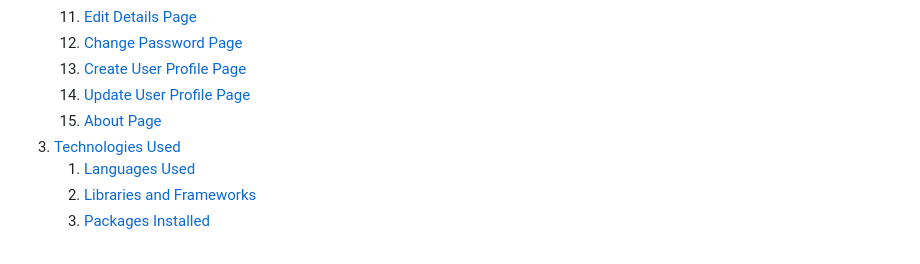
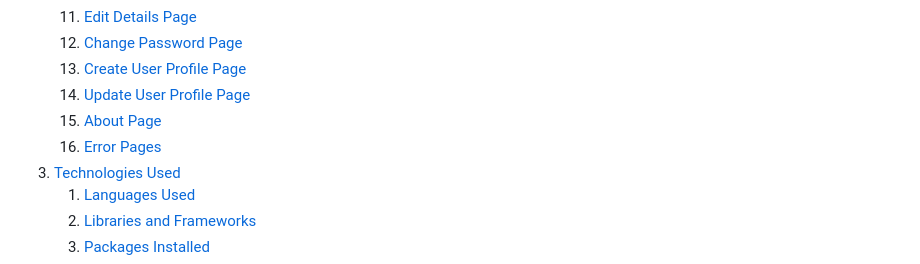
Before and after one commit to gennadiy-gaysha/portfolio_project_4, a Markdown page: README.md, the part around the change printed below. GitHub-like rendering.

```diff
--- a/README.md
+++ b/README.md
@@ -45,8 +45,9 @@ Here is the live version of my project</a>
     11. [Edit Details Page](#edit-details-page)
     12. [Change Password Page](#change-password-page)
     13. [Create User Profile Page](#create-user-profile-page)
-    14. [Update User Profile Page](#general)
-    15. [About Page](#general)
+    14. [Update User Profile Page](#update-user-profile-page)
+    15. [About Page](#about-page)
+    16. [Error Pages](#error-pages)
 3. [Technologies Used](#technologies-used)
     1. [Languages Used](#languages-used)
     2. [Libraries and Frameworks](#libraries-and-frameworks)
```
Also changed, not shown: other parts of README.md (+30 -0 lines), assets/readme_files/403.png (added), assets/readme_files/404.png (added), assets/readme_files/500.png (added), 4 other files.
